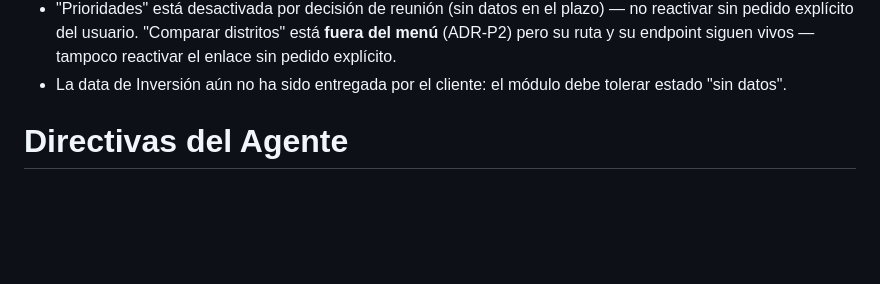
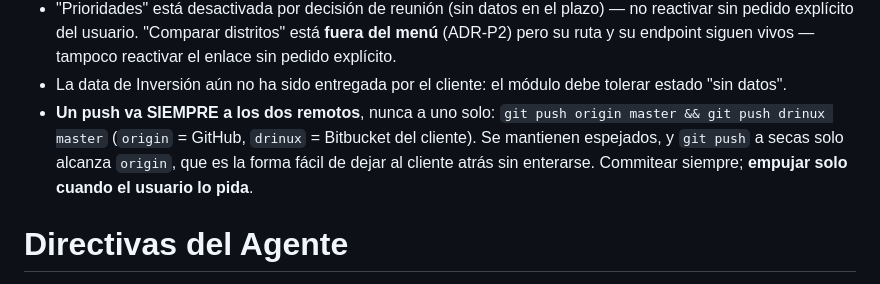
Before and after one commit to luis-huacho/Observatorio-Kawsaypacha, a Markdown page: CLAUDE.md, the part around the change. Rendered like a GitHub page; blank space fills up the shorter version.

Commit message:
Anotar que un push va siempre a los dos remotos
origin (GitHub) y drinux (Bitbucket del cliente) se mantienen
espejados, pero `git push` a secas solo alcanza origin: es la forma
fácil de dejar al cliente ocho commits atrás sin enterarse.

```diff
--- a/CLAUDE.md
+++ b/CLAUDE.md
@@ -64,6 +64,7 @@ Plataforma web pública de monitoreo de GRD y ACC en la región Cusco, para PRED
 - **El menú superior va en una sola línea en escritorio** (`Header.tsx`): enlaces con `whitespace-nowrap`, logo y `nav` con `shrink-0`, y el buscador como el que cede espacio (`min-w-0`). Se mide en `e2e/header.spec.ts`; hay que volver a medirlo si se añade una entrada al menú.
 - "Prioridades" está desactivada por decisión de reunión (sin datos en el plazo) — no reactivar sin pedido explícito del usuario. "Comparar distritos" está **fuera del menú** (ADR-P2) pero su ruta y su endpoint siguen vivos — tampoco reactivar el enlace sin pedido explícito.
 - La data de Inversión aún no ha sido entregada por el cliente: el módulo debe tolerar estado "sin datos".
+- **Un push va SIEMPRE a los dos remotos**, nunca a uno solo: `git push origin master && git push drinux master` (`origin` = GitHub, `drinux` = Bitbucket del cliente). Se mantienen espejados, y `git push` a secas solo alcanza `origin`, que es la forma fácil de dejar al cliente atrás sin enterarse. Commitear siempre; **empujar solo cuando el usuario lo pida**.
 
 # Directivas del Agente
 
```
